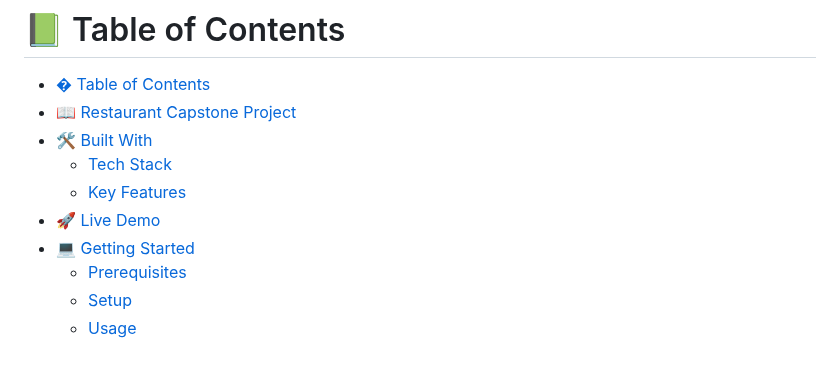
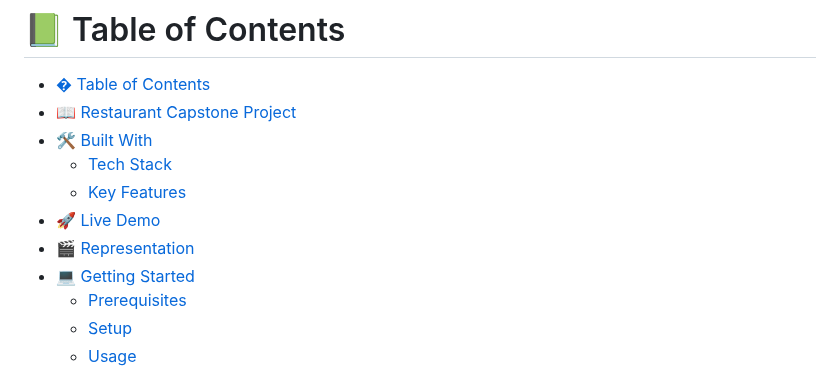
Before and after one commit to dev89s/restaurant-capstone-project, a Markdown page: README.md, the part around one of its changes. GitHub-like rendering.

Commit message:
Add project representation

```diff
--- a/README.md
+++ b/README.md
@@ -18,6 +18,7 @@
   - [Tech Stack ](#tech-stack)
   - [Key Features ](#key-features)
 - [🚀 Live Demo ](#live-demo)
+- [🎬 Representation](#representation)
 - [💻 Getting Started ](#getting-started)
   - [Prerequisites](#prerequisites)
   - [Setup](#setup)
```
Also changed, not shown: other parts of README.md (+3 -3 lines).
